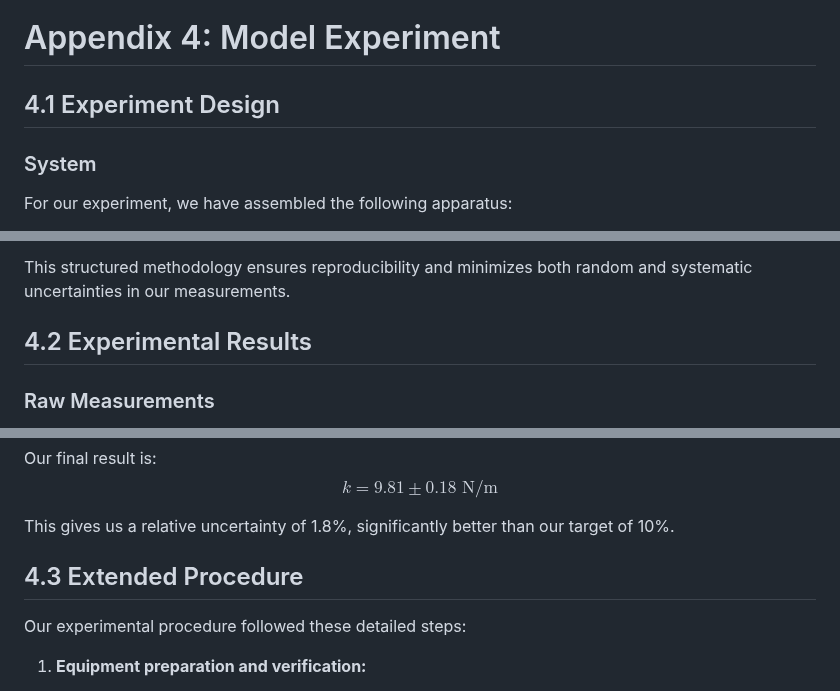
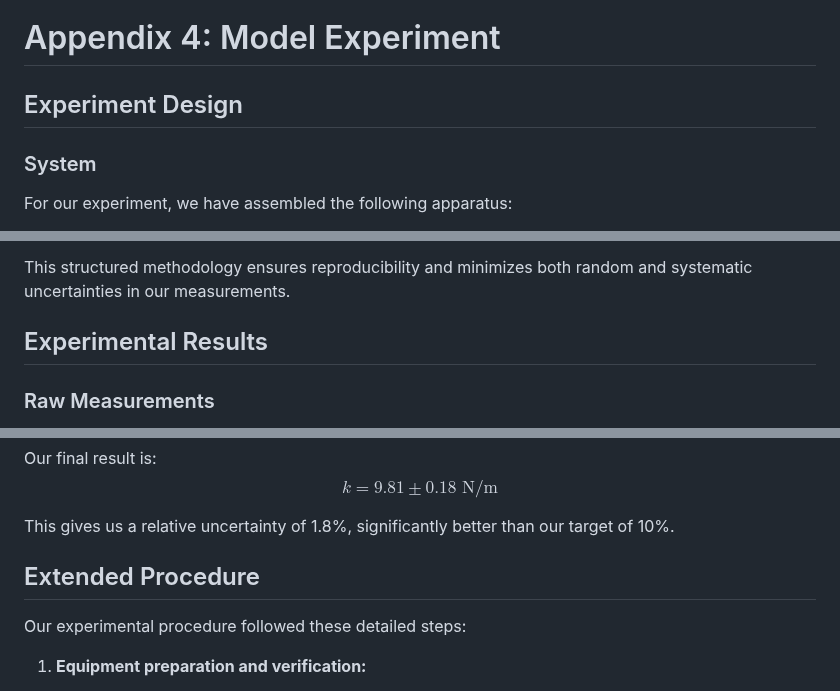
Before and after one commit to veillette/hands-on, a Markdown page: content/Appendix4.md, 3 parts joined by grey strips. Rendered like a GitHub page.

Commit message:
Remove numbered section headers from Appendix 4 for consistency
Other chapters and appendices use descriptive section headers without
numeric prefixes. This change standardizes Appendix 4 to match the
rest of the documentation.

Fixes #23

```diff
--- a/content/Appendix4.md
+++ b/content/Appendix4.md
@@ -1,6 +1,6 @@
 # Appendix 4: Model Experiment
 
-## 4.1 Experiment Design
+## Experiment Design
 
 ### System
 
@@ -98,7 +98,7 @@ We developed a comprehensive measurement protocol:
 
 This structured methodology ensures reproducibility and minimizes both random and systematic uncertainties in our measurements.
 
-## 4.2 Experimental Results
+## Experimental Results
 
 ### Raw Measurements
 
@@ -276,7 +276,7 @@ $$k = 9.81 \pm 0.18 \text{ N/m}$$
 
 This gives us a relative uncertainty of 1.8%, significantly better than our target of 10%.
 
-## 4.3 Extended Procedure
+## Extended Procedure
 
 Our experimental procedure followed these detailed steps:
 
```
Also changed, not shown: other parts of content/Appendix4.md (+1 -1 lines).
